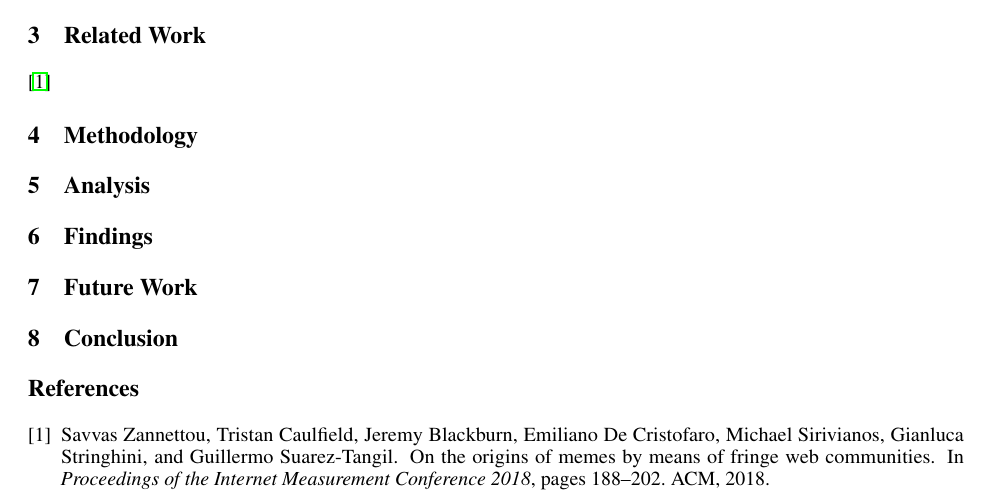
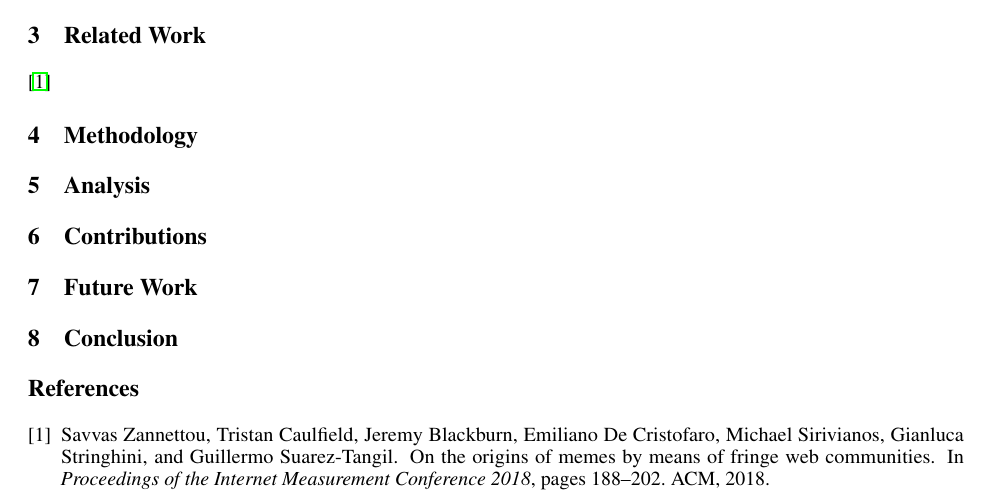
Before and after one commit to g2des/spectacle, a LaTeX paper (paper/paper.tex): part of the page, cut so that both start at the same text. Compiled offline with pdfLaTeX.

Commit message:
paper update

```diff
--- a/paper/paper.tex
+++ b/paper/paper.tex
@@ -83,7 +83,7 @@ something this is sam
 
 \section{Analysis}
 
-\section{Findings}
+\section{Contributions}
 
 \section{Future Work}
 
```
